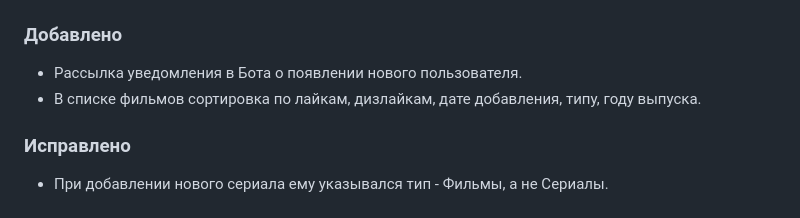
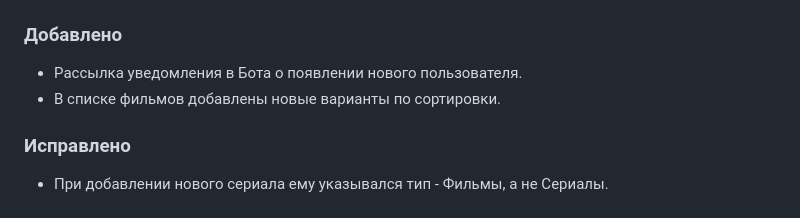
Before and after one commit to andreynetrebin/movie_watcher, a Markdown page: CHANGELOG.md, the part around the change. Drawn GitHub-style.

```diff
--- a/CHANGELOG.md
+++ b/CHANGELOG.md
@@ -124,6 +124,6 @@
 ## [1.18.1] - 2025-02-27
 ### Добавлено
 - Рассылка уведомления в Бота о появлении нового пользователя.
-- В списке фильмов сортировка по лайкам, дизлайкам, дате добавления, типу, году выпуска.
+- В списке фильмов добавлены новые варианты по сортировки.
 ### Исправлено
 - При добавлении нового сериала ему указывался тип - Фильмы, а не Сериалы.
```
